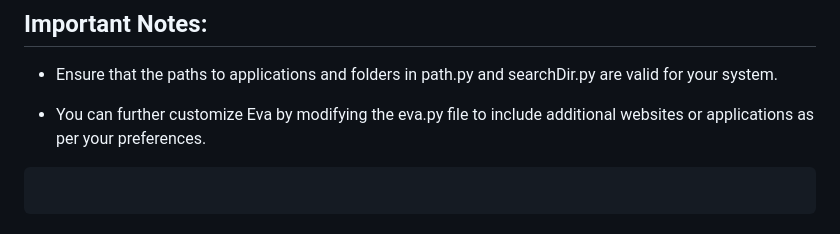
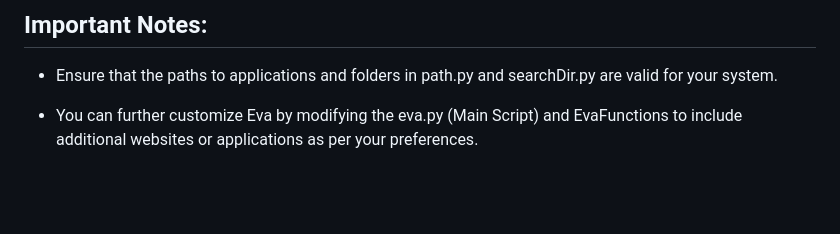
Before and after one commit to gupta-v/Eva, a Markdown page: README.md, the part around the change. GitHub-like rendering; blank space fills up the shorter version.

````diff
--- a/README.md
+++ b/README.md
@@ -400,8 +400,4 @@ Eva saves the AI-generated responses in a folder named AI_Responses in the root
 
 - Ensure that the paths to applications and folders in path.py and searchDir.py are valid for your system.
 
-- You can further customize Eva by modifying the eva.py file to include additional websites or applications as per your preferences.
-
-```
-
-```
+- You can further customize Eva by modifying the eva.py (Main Script) and EvaFunctions to include additional websites or applications as per your preferences.
````
